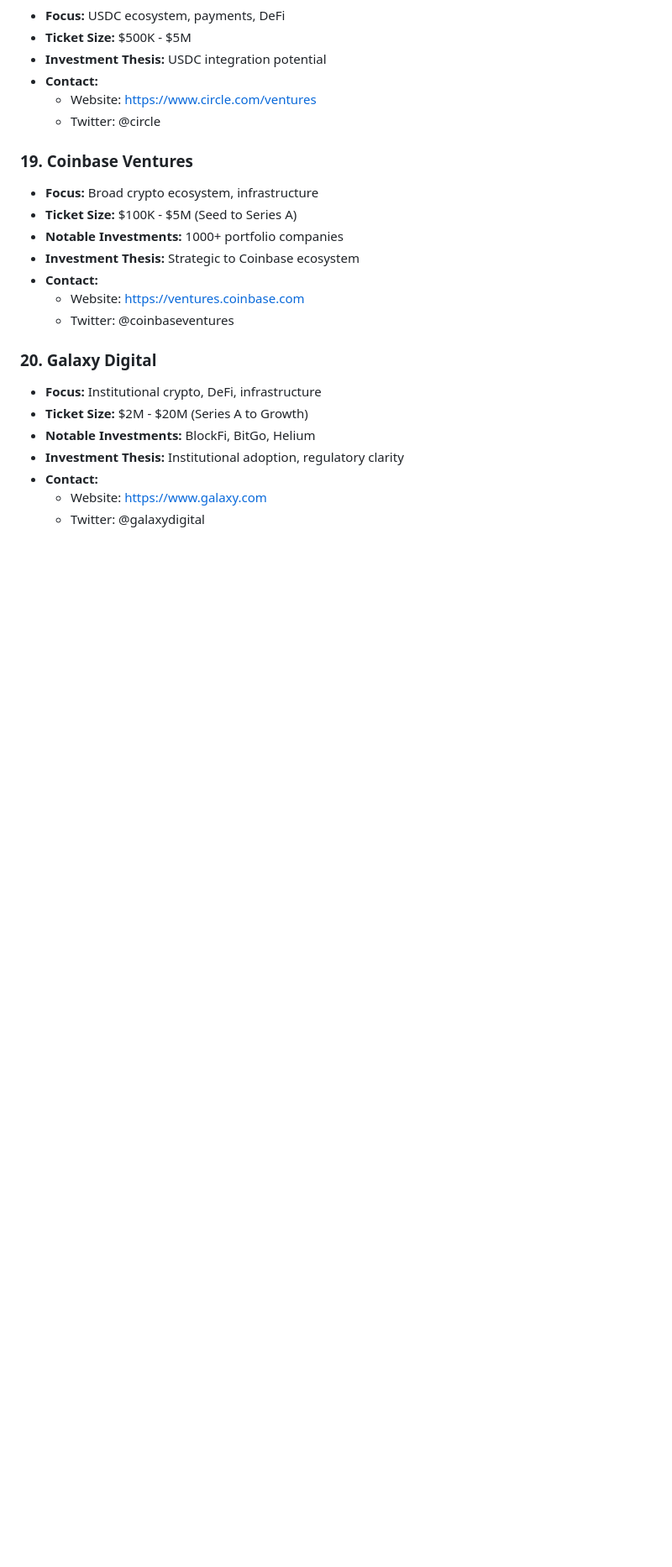
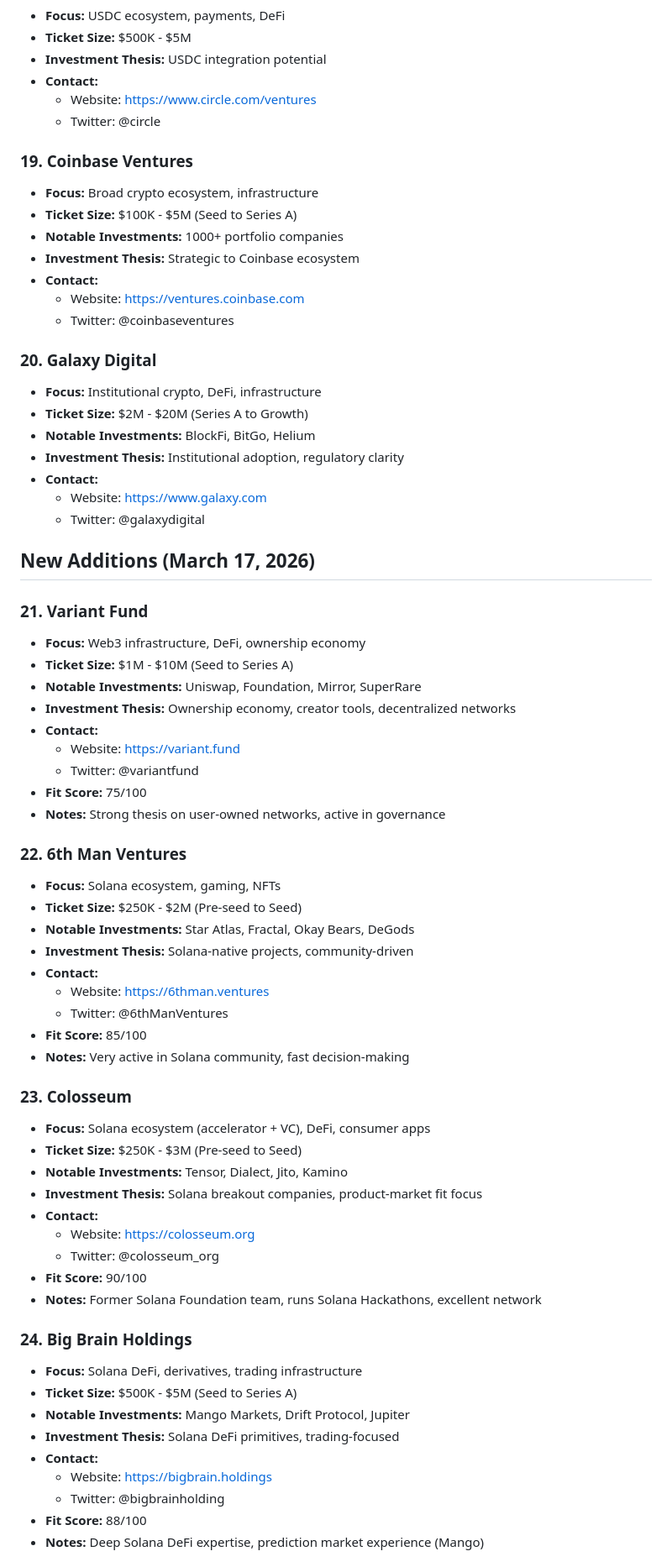
Before and after one commit to muse0509/my-company, a Markdown page: fundraising/vcs/solana-web3-vc-list.md, the part around one of its changes. Shown at 84% size. Rendered like a GitHub page; blank space fills up the shorter version.

Commit message:
Add 8 new Solana/Web3 VCs (Variant, 6th Man, Colosseum, Big Brain, Reciprocal, Chapter One, Orange DAO, Amber)

```diff
--- a/fundraising/vcs/solana-web3-vc-list.md
+++ b/fundraising/vcs/solana-web3-vc-list.md
@@ -203,3 +204,49 @@
   - Website: https://www.galaxy.com
   - Twitter: @galaxydigital
 
+## New Additions (March 17, 2026)
+
+### 21. Variant Fund
+- **Focus:** Web3 infrastructure, DeFi, ownership economy
+- **Ticket Size:** $1M - $10M (Seed to Series A)
+- **Notable Investments:** Uniswap, Foundation, Mirror, SuperRare
+- **Investment Thesis:** Ownership economy, creator tools, decentralized networks
+- **Contact:**
+  - Website: https://variant.fund
+  - Twitter: @variantfund
+- **Fit Score:** 75/100
+- **Notes:** Strong thesis on user-owned networks, active in governance
+
+### 22. 6th Man Ventures
+- **Focus:** Solana ecosystem, gaming, NFTs
+- **Ticket Size:** $250K - $2M (Pre-seed to Seed)
+- **Notable Investments:** Star Atlas, Fractal, Okay Bears, DeGods
+- **Investment Thesis:** Solana-native projects, community-driven
+- **Contact:**
+  - Website: https://6thman.ventures
+  - Twitter: @6thManVentures
+- **Fit Score:** 85/100
+- **Notes:** Very active in Solana community, fast decision-making
+
+### 23. Colosseum
+- **Focus:** Solana ecosystem (accelerator + VC), DeFi, consumer apps
+- **Ticket Size:** $250K - $3M (Pre-seed to Seed)
+- **Notable Investments:** Tensor, Dialect, Jito, Kamino
+- **Investment Thesis:** Solana breakout companies, product-market fit focus
+- **Contact:**
+  - Website: https://colosseum.org
+  - Twitter: @colosseum_org
+- **Fit Score:** 90/100
+- **Notes:** Former Solana Foundation team, runs Solana Hackathons, excellent network
+
+### 24. Big Brain Holdings
+- **Focus:** Solana DeFi, derivatives, trading infrastructure
+- **Ticket Size:** $500K - $5M (Seed to Series A)
+- **Notable Investments:** Mango Markets, Drift Protocol, Jupiter
+- **Investment Thesis:** Solana DeFi primitives, trading-focused
+- **Contact:**
+  - Website: https://bigbrain.holdings
+  - Twitter: @bigbrainholding
+- **Fit Score:** 88/100
+- **Notes:** Deep Solana DeFi expertise, prediction market experience (Mango)
+
```
Also changed, not shown: other parts of fundraising/vcs/solana-web3-vc-list.md (+46 -1 lines).
